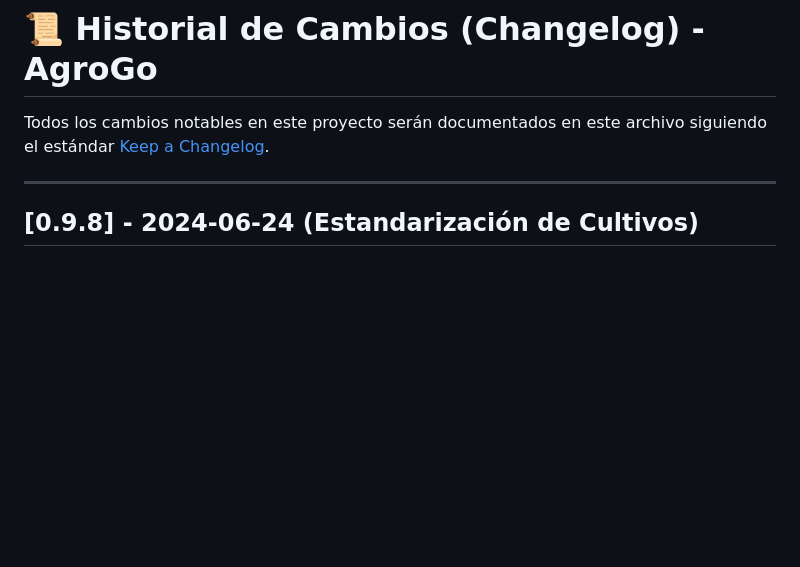
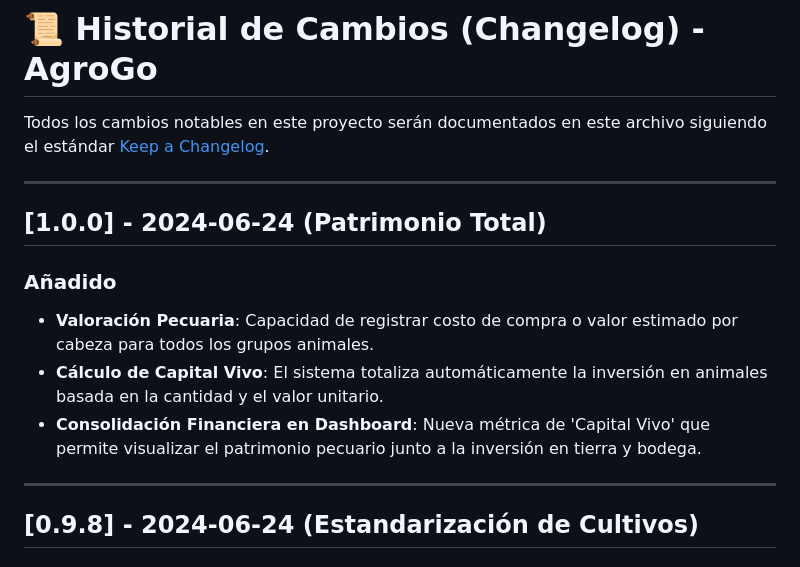
Before and after one commit to Brandon094/AgroGo, a Markdown page: docs/technical/CHANGELOG.md, the part around the change. Drawn GitHub-style; blank space fills up the shorter version.

```diff
--- a/docs/technical/CHANGELOG.md
+++ b/docs/technical/CHANGELOG.md
@@ -1,6 +1,14 @@
 # 📜 Historial de Cambios (Changelog) - AgroGo
 
 Todos los cambios notables en este proyecto serán documentados en este archivo siguiendo el estándar [Keep a Changelog](https://keepachangelog.com/en/1.0.0/).
+
+---
+
+## [1.0.0] - 2024-06-24 (Patrimonio Total)
+### Añadido
+- **Valoración Pecuaria**: Capacidad de registrar costo de compra o valor estimado por cabeza para todos los grupos animales.
+- **Cálculo de Capital Vivo**: El sistema totaliza automáticamente la inversión en animales basada en la cantidad y el valor unitario.
+- **Consolidación Financiera en Dashboard**: Nueva métrica de 'Capital Vivo' que permite visualizar el patrimonio pecuario junto a la inversión en tierra y bodega.
 
 ---
 
```
Also changed, not shown: docs/product/REQUISITOS.md (+1 -0 lines), walkthrough.md (+7 -2 lines).
